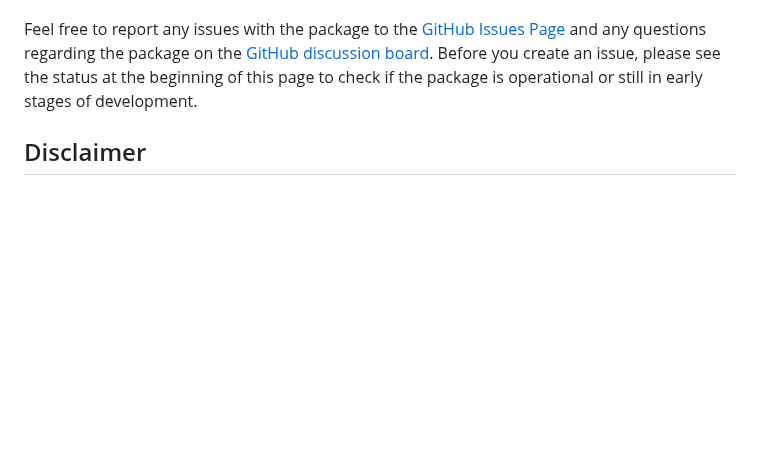
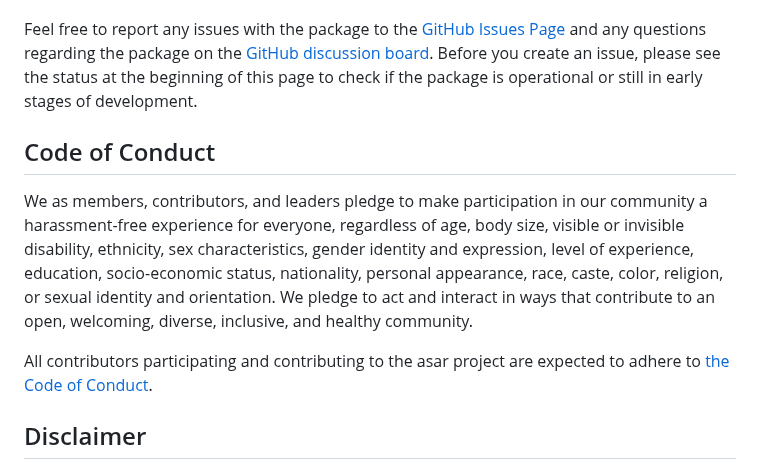
Before and after one commit to nmfs-ost/asar, a Markdown page: README.md, the part around the change. Drawn GitHub-style; blank space fills up the shorter version.

Commit message:
Add code of conduct statement to README
Issue #317: Added some text regarding the code of conduct to the existing readme. Also, included a link to the FIMS code of conduct.

```diff
--- a/README.md
+++ b/README.md
@@ -131,6 +131,11 @@ This package is intended for use by stock assessment analysts across NOAA Fisher
 
 Feel free to report any issues with the package to the [GitHub Issues Page](https://github.com/nmfs-ost/asar/issues) and any questions regarding the package on the [GitHub discussion board](https://github.com/nmfs-ost/asar/discussions). Before you create an issue, please see the status at the beginning of this page to check if the package is operational or still in early stages of development.
 
+## Code of Conduct
+
+We as members, contributors, and leaders pledge to make participation in our community a harassment-free experience for everyone, regardless of age, body size, visible or invisible disability, ethnicity, sex characteristics, gender identity and expression, level of experience, education, socio-economic status, nationality, personal appearance, race, caste, color, religion, or sexual identity and orientation. We pledge to act and interact in ways that contribute to an open, welcoming, diverse, inclusive, and healthy community.
+
+All contributors participating and contributing to the asar project are expected to adhere to [the Code of Conduct](https://noaa-fims.github.io/collaborative_workflow/code-of-conduct.html#code-of-conduct).
 
 ## Disclaimer
 
```
